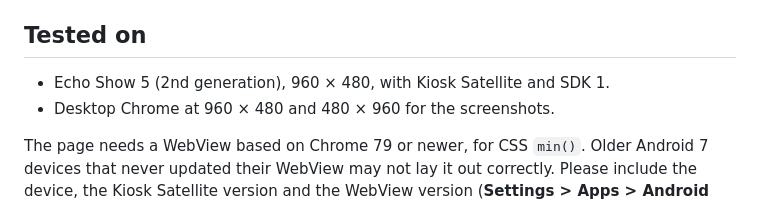
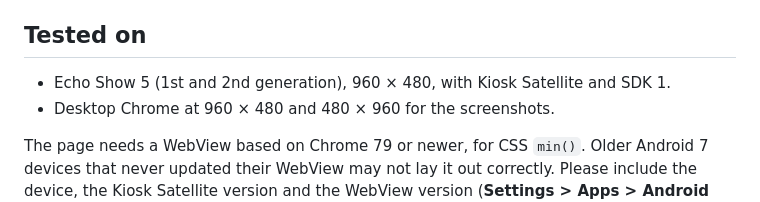
Before and after one commit to taclab/nightstand-clock, a Markdown page: README.md, the part around the change. GitHub-like rendering.

Commit message:
List both Echo Show 5 generations as tested
Co-Authored-By: Claude Opus 5.5 <noreply@anthropic.com>
Claude-Session: https://claude.ai/code/session_016crPFkUhvEiQXmLNbAMGff

```diff
--- a/README.md
+++ b/README.md
@@ -77,7 +77,7 @@ It sends nothing anywhere else. The screensaver page has no network access. The
 
 ## Tested on
 
-- Echo Show 5 (2nd generation), 960 × 480, with Kiosk Satellite and SDK 1.
+- Echo Show 5 (1st and 2nd generation), 960 × 480, with Kiosk Satellite and SDK 1.
 - Desktop Chrome at 960 × 480 and 480 × 960 for the screenshots.
 
 The page needs a WebView based on Chrome 79 or newer, for CSS `min()`. Older Android 7 devices that never updated their WebView may not lay it out correctly. Please include the device, the Kiosk Satellite version and the WebView version (**Settings > Apps > Android System WebView**) when reporting a problem, with the plugin's settings.
```
